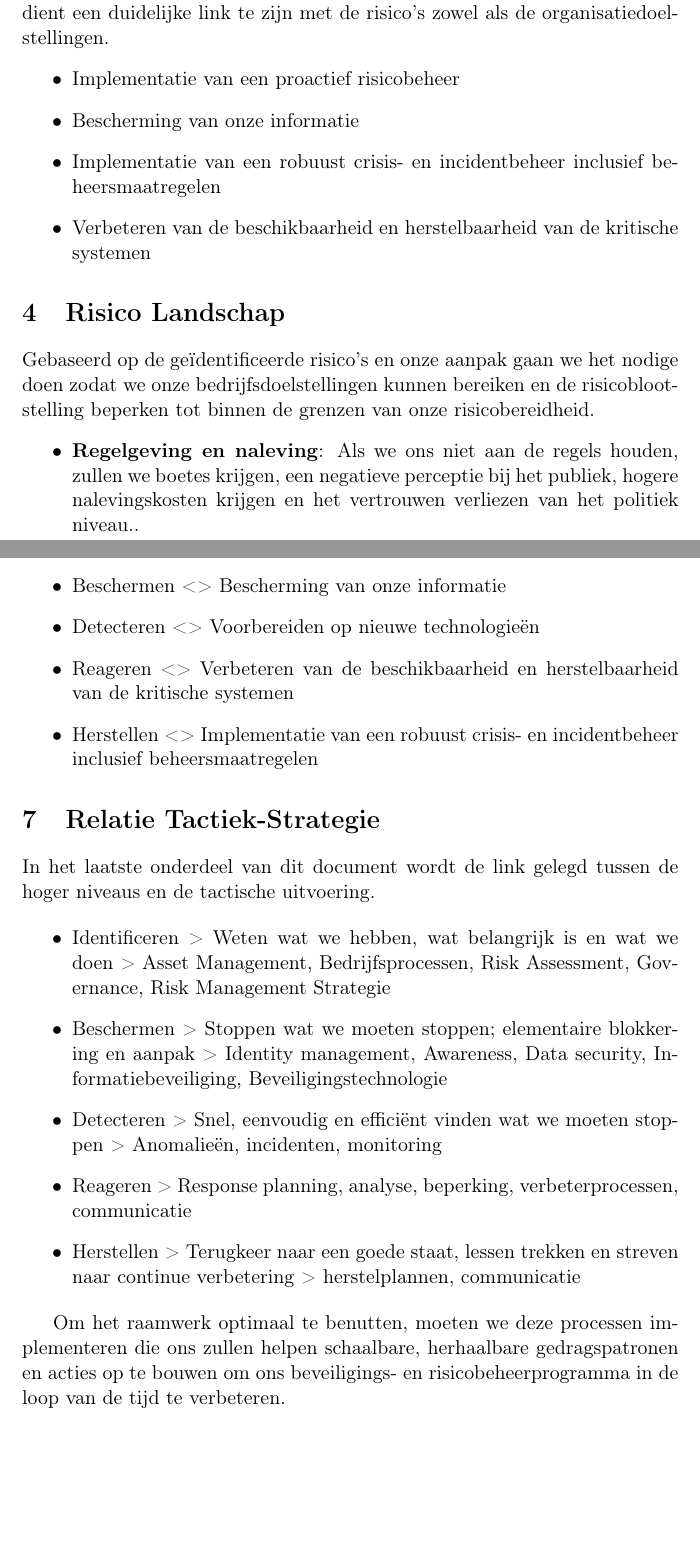
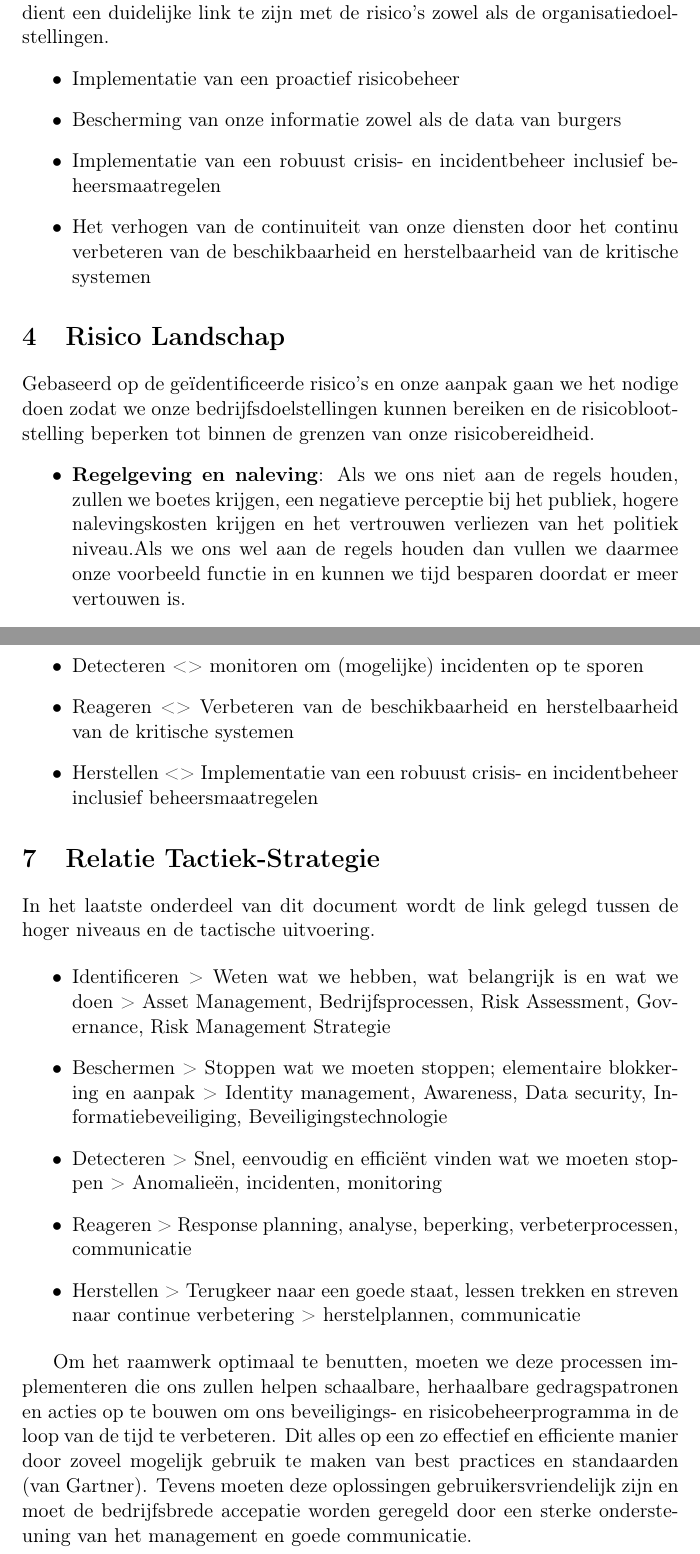
Before and after one commit to koencolpaert/kc-vofb, a LaTeX document (doc/Gartner/InformationSecurityStrategyOnAPage/Gartner-InformationSecurityStrategyOnAPage.tex): two parts of pages 3 and 6 of 7 before the commit and two parts of pages 4 and 7 of 8 after it, joined at a grey line, cut so that both start at the same text, the shorter picture padded with empty space. The pictures show the PDF file doc/Gartner/InformationSecurityStrategyOnAPage/Gartner-InformationSecurityStrategyOnAPage.pdf that the author committed with the source.

Commit message:
05/08/2020

```diff
--- a/doc/Gartner/InformationSecurityStrategyOnAPage/Gartner-InformationSecurityStrategyOnAPage.tex
+++ b/doc/Gartner/InformationSecurityStrategyOnAPage/Gartner-InformationSecurityStrategyOnAPage.tex
@@ -88,27 +88,27 @@
 \end{itemize}
 
 \subsection{Hoe pakken we ze aan?}
-\label{sec:org83f3470}
+\label{sec:org390ee95}
 Dit onderdeel bevat de grote lijnen van het risicobeheersingsprogramma. Er dient een duidelijke link te zijn met de risico's zowel als de organisatiedoelstellingen.
 \begin{itemize}
 \item Implementatie van een proactief risicobeheer
-\item Bescherming van onze informatie
+\item Bescherming van onze informatie zowel als de data van burgers
 \item Implementatie van een robuust crisis- en incidentbeheer inclusief beheersmaatregelen
-\item Verbeteren van de beschikbaarheid en herstelbaarheid van de kritische systemen
+\item Het verhogen van de continuiteit van onze diensten door het continu verbeteren van de beschikbaarheid en herstelbaarheid van de kritische systemen
 \end{itemize}
 
 \section{Risico Landschap}
-\label{sec:org5ae9ab8}
+\label{sec:org366c8c9}
 Gebaseerd op de geïdentificeerde risico's en onze aanpak gaan we het nodige doen zodat we onze bedrijfsdoelstellingen kunnen bereiken en de risicoblootstelling beperken tot binnen de grenzen van
 onze risicobereidheid.
 \begin{itemize}
-\item \textbf{Regelgeving en naleving}: Als we ons niet aan de regels houden, zullen we boetes krijgen, een negatieve perceptie bij het publiek, hogere nalevingskosten krijgen en het vertrouwen verliezen van het politiek niveau..
-\item \textbf{Onvermogen om digitale bedrijfsprojecten bij te houden}: Als we de digitale doelen van onze organisatie niet kunnen ondersteunen, lopen we achter op de andere bestuursniveaus, krijgen we de reputatie dat we niet met de tijd (kunnen) veranderen, zien we hogere kosten als gevolg van een inhaalslag achteraf en verliezen we het vertrouwen van burger en politiek.
+\item \textbf{Regelgeving en naleving}: Als we ons niet aan de regels houden, zullen we boetes krijgen, een negatieve perceptie bij het publiek, hogere nalevingskosten krijgen en het vertrouwen verliezen van het politiek niveau.Als we ons wel aan de regels houden dan vullen we daarmee onze voorbeeld functie in en kunnen we tijd besparen doordat er meer vertouwen is.
+\item \textbf{Onvermogen om digitale bedrijfsprojecten bij te houden}: Als we de digitale doelen van onze organisatie niet kunnen ondersteunen, lopen we achter op de andere bestuursniveaus, krijgen we de reputatie dat we niet met de tijd (kunnen) veranderen, zien we hogere kosten als gevolg van een inhaalslag achteraf en verliezen we het vertrouwen van burger en politiek. Door hier tijdig op in te zetten kunnen we op middellange termijn tijd en geld besparen.
 \item \textbf{Risico opkomende technologie te missen}: Als we risico's negeren als gevolg van opkomende technologie die niet wordt begrepen of beheerd, zal dit ons ervan weerhouden te groeien als organisatie, waardoor we 'klanten' (burgers en politiek) van de volgende generatie verliezen die steun van deze nieuwe technologie zullen 'verwachten' en het gevaar van onbekende risico's laten toenemen.
 \item \textbf{Risico van derden}: Als we ons uitgebreide ecosysteemrisico, het risico van de digitale toeleveringsketen en de uitgebreide risico's op het gebied van regelgeving en naleving niet effectief beheren, zullen aansprakelijkheid, afname van vertrouwen, gebrek aan zichtbaarheid en minder controle / zichtbaarheid leiden tot een lager vertrouwen in ons vermogen om bedrijfsrisico's te beheersen.
 \item \textbf{Beschikbaarheid van onze kritische systemen}: Als we niet op inzetten op het beschikbaar houden van onze systemen in alle omstandigheden, zullen we niet kunnen herstellen in geval van uitval, wat resulteert in verloren inkomsten (VLABEL), downtime, burgers die niet geholpen kunnen worden - kan intern, extern, per ongeluk of kwaadwillig zijn.
 \end{itemize}
 
 \section{Risico Aanpak}
-\label{sec:org1f0d780}
+\label{sec:org0b5f26e}
 In de vorige hoofdstukken lag de nadruk op de doelstellingen en de risico's, in dit onderdeel wordt voor het eerst naar de praktische kant van de zaak gekeken ('Hoe gaan we deze principes omzetten in de praktijk?').
@@ -145,14 +145,14 @@
 Hier wordt de onderlinge samenhang duidelijk tussen de principes, doelstellingen en de onderdelen van het raamwerk:
 \begin{itemize}
 \item Identificeren <> Implementatie van een proactief risicobeheer
-\item Beschermen <> Bescherming van onze informatie
-\item Detecteren <> Voorbereiden op nieuwe technologieën
+\item Beschermen <> Risico analyse omzetten in beschermings maatregelen.
+\item Detecteren <> monitoren om (mogelijke) incidenten op te sporen
 \item Reageren <> Verbeteren van de beschikbaarheid en herstelbaarheid van de kritische systemen
 \item Herstellen <> Implementatie van een robuust crisis- en incidentbeheer inclusief beheersmaatregelen
 \end{itemize}
 
 \section{Relatie Tactiek-Strategie}
-\label{sec:orga379ade}
+\label{sec:org855b914}
 In het laatste onderdeel van dit document wordt de link gelegd tussen de hoger niveaus en de tactische uitvoering.
 
 \begin{itemize}
@@ -163,11 +163,11 @@
 \item Herstellen > Terugkeer naar een goede staat, lessen trekken en streven naar continue verbetering > herstelplannen, communicatie
 \end{itemize}
 
-Om het raamwerk optimaal te benutten, moeten we deze processen implementeren die ons zullen helpen schaalbare, herhaalbare gedragspatronen en acties op te bouwen om ons beveiligings- en risicobeheerprogramma in de loop van de tijd te verbeteren.
+Om het raamwerk optimaal te benutten, moeten we deze processen implementeren die ons zullen helpen schaalbare, herhaalbare gedragspatronen en acties op te bouwen om ons beveiligings- en risicobeheerprogramma in de loop van de tijd te verbeteren. Dit alles op een zo effectief en efficiente manier door zoveel mogelijk gebruik te maken van best practices en standaarden (van Gartner). Tevens moeten deze oplossingen gebruikersvriendelijk zijn en moet de bedrijfsbrede accepatie worden geregeld door een sterke ondersteuning van het management en goede communicatie.
 
 
 \section{Lijst afkortingen}
-\label{sec:orgd2351cc}
+\label{sec:orge8235ee}
 \begin{center}
 \begin{tabular}{ll}
 \hline
```
Also changed, not shown: doc/Gartner/InformationSecurityStrategyOnAPage/Gartner-InformationSecurityStrategyOnAPage.pdf, doc/Gartner/InformationSecurityStrategyOnAPage/Gartner-InformationSecurityStrategyOnAPage.tex (36 more changed lines), 8 other files.
